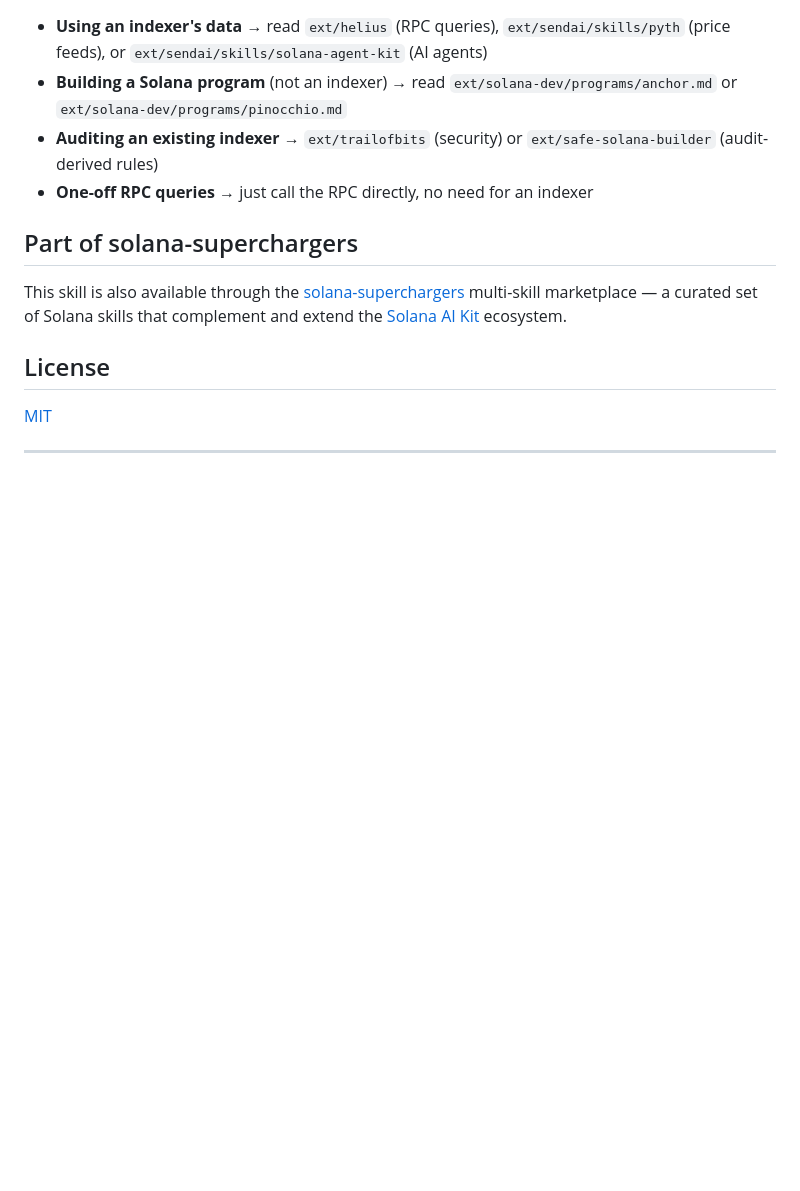
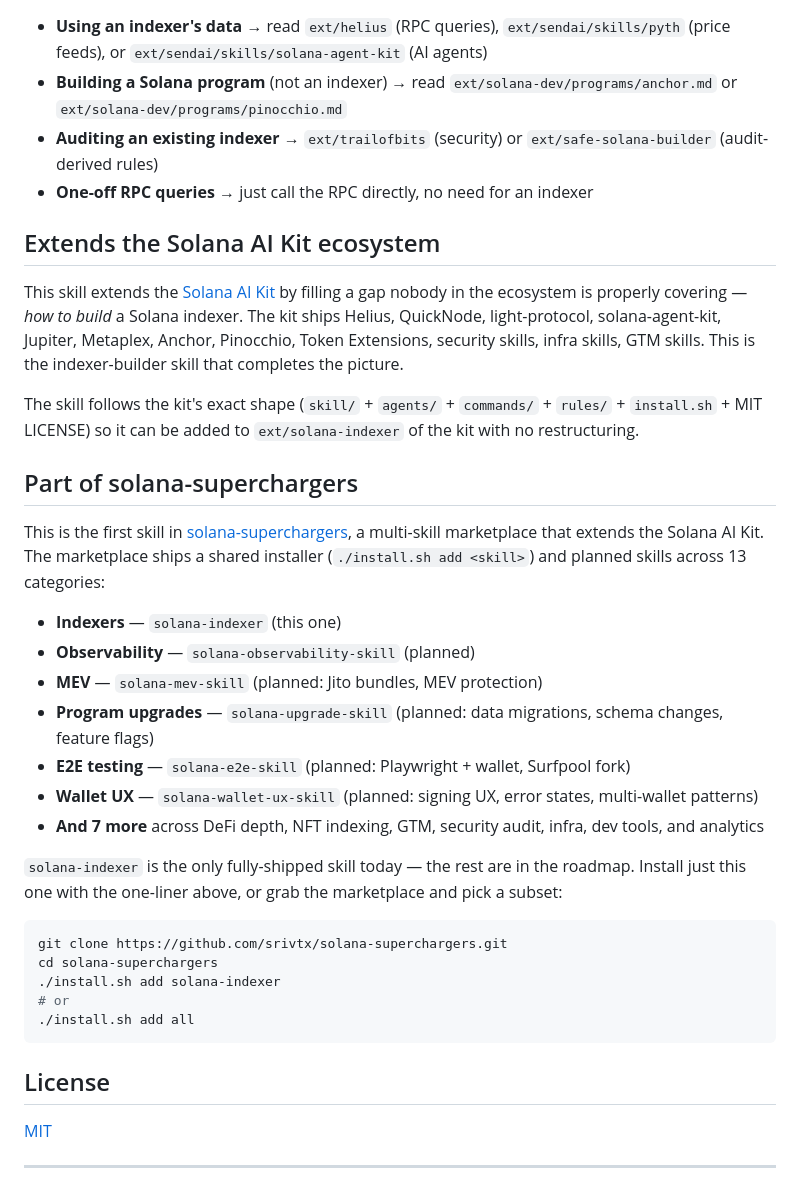
Before and after one commit to srivtx/solana-indexer-skill, a Markdown page: README.md, the part around one of its changes. Rendered like a GitHub page; blank space fills up the shorter version.

````diff
--- a/README.md
+++ b/README.md
@@ -291,13 +332,51 @@ above cover the *consuming* side.
 - **Auditing an existing indexer** → `ext/trailofbits` (security) or `ext/safe-solana-builder` (audit-derived rules)
 - **One-off RPC queries** → just call the RPC directly, no need for an indexer
 
+## Extends the Solana AI Kit ecosystem
+
+This skill extends the
+[Solana AI Kit](https://github.com/solanabr/solana-ai-kit) by filling a
+gap nobody in the ecosystem is properly covering — *how to build* a
+Solana indexer. The kit ships Helius, QuickNode, light-protocol,
+solana-agent-kit, Jupiter, Metaplex, Anchor, Pinocchio, Token
+Extensions, security skills, infra skills, GTM skills. This is the
+indexer-builder skill that completes the picture.
+
+The skill follows the kit's exact shape (`skill/` + `agents/` +
+`commands/` + `rules/` + `install.sh` + MIT LICENSE) so it can be
+added to `ext/solana-indexer` of the kit with no restructuring.
+
 ## Part of solana-superchargers
 
-This skill is also available through the
-[solana-superchargers](https://github.com/srivtx/solana-superchargers)
-multi-skill marketplace — a curated set of Solana skills that complement
-and extend the [Solana AI Kit](https://github.com/solanabr/solana-ai-kit)
-ecosystem.
+This is the first skill in
+[solana-superchargers](https://github.com/srivtx/solana-superchargers),
+a multi-skill marketplace that extends the Solana AI Kit. The
+marketplace ships a shared installer (`./install.sh add <skill>`) and
+planned skills across 13 categories:
+
+- **Indexers** — `solana-indexer` (this one)
+- **Observability** — `solana-observability-skill` (planned)
+- **MEV** — `solana-mev-skill` (planned: Jito bundles, MEV protection)
+- **Program upgrades** — `solana-upgrade-skill` (planned: data
+  migrations, schema changes, feature flags)
+- **E2E testing** — `solana-e2e-skill` (planned: Playwright + wallet,
+  Surfpool fork)
+- **Wallet UX** — `solana-wallet-ux-skill` (planned: signing UX, error
+  states, multi-wallet patterns)
+- **And 7 more** across DeFi depth, NFT indexing, GTM, security
+  audit, infra, dev tools, and analytics
+
+`solana-indexer` is the only fully-shipped skill today — the rest are
+in the roadmap. Install just this one with the one-liner above, or
+grab the marketplace and pick a subset:
+
+```bash
+git clone https://github.com/srivtx/solana-superchargers.git
+cd solana-superchargers
+./install.sh add solana-indexer
+# or
+./install.sh add all
+```
 
 ## License
 
````
Also changed, not shown: other parts of README.md (+44 -3 lines).
